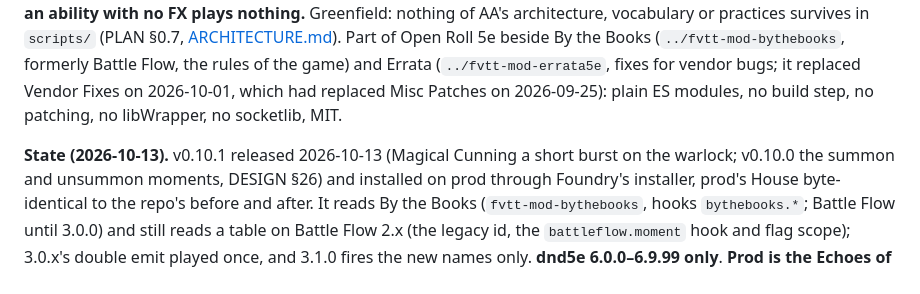
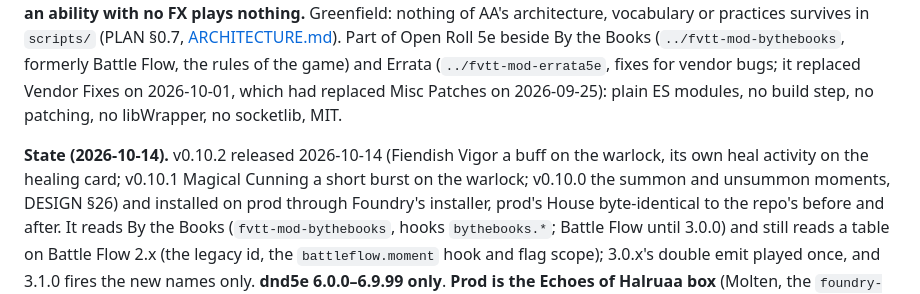
Before and after one commit to Txpple/fvtt-mod-fxstudio, a Markdown page: CLAUDE.md, the part around the change. Rendered like a GitHub page.

Commit message:
CLAUDE: State — v0.10.2 on prod
Co-Authored-By: Claude Fable 5.1 <noreply@anthropic.com>

```diff
--- a/CLAUDE.md
+++ b/CLAUDE.md
@@ -10,7 +10,7 @@ Part of Open Roll 5e beside By the Books (`../fvtt-mod-bythebooks`, formerly Bat
 Misc Patches on 2026-09-25): plain ES modules, no build step, no patching, no libWrapper, no
 socketlib, MIT.
 
-**State (2026-10-13).** v0.10.1 released 2026-10-13 (Magical Cunning a short burst on the warlock; v0.10.0
+**State (2026-10-14).** v0.10.2 released 2026-10-14 (Fiendish Vigor a buff on the warlock, its own heal activity on the healing card; v0.10.1 Magical Cunning a short burst on the warlock; v0.10.0
 the summon and unsummon moments, DESIGN §26) and installed on prod through Foundry's installer, prod's House
 byte-identical to the repo's before and after. It reads By the Books (`fvtt-mod-bythebooks`, hooks `bythebooks.*`; Battle Flow until 3.0.0) and still
 reads a table on Battle Flow 2.x (the legacy id, the `battleflow.moment` hook and flag scope); 3.0.x's
```
